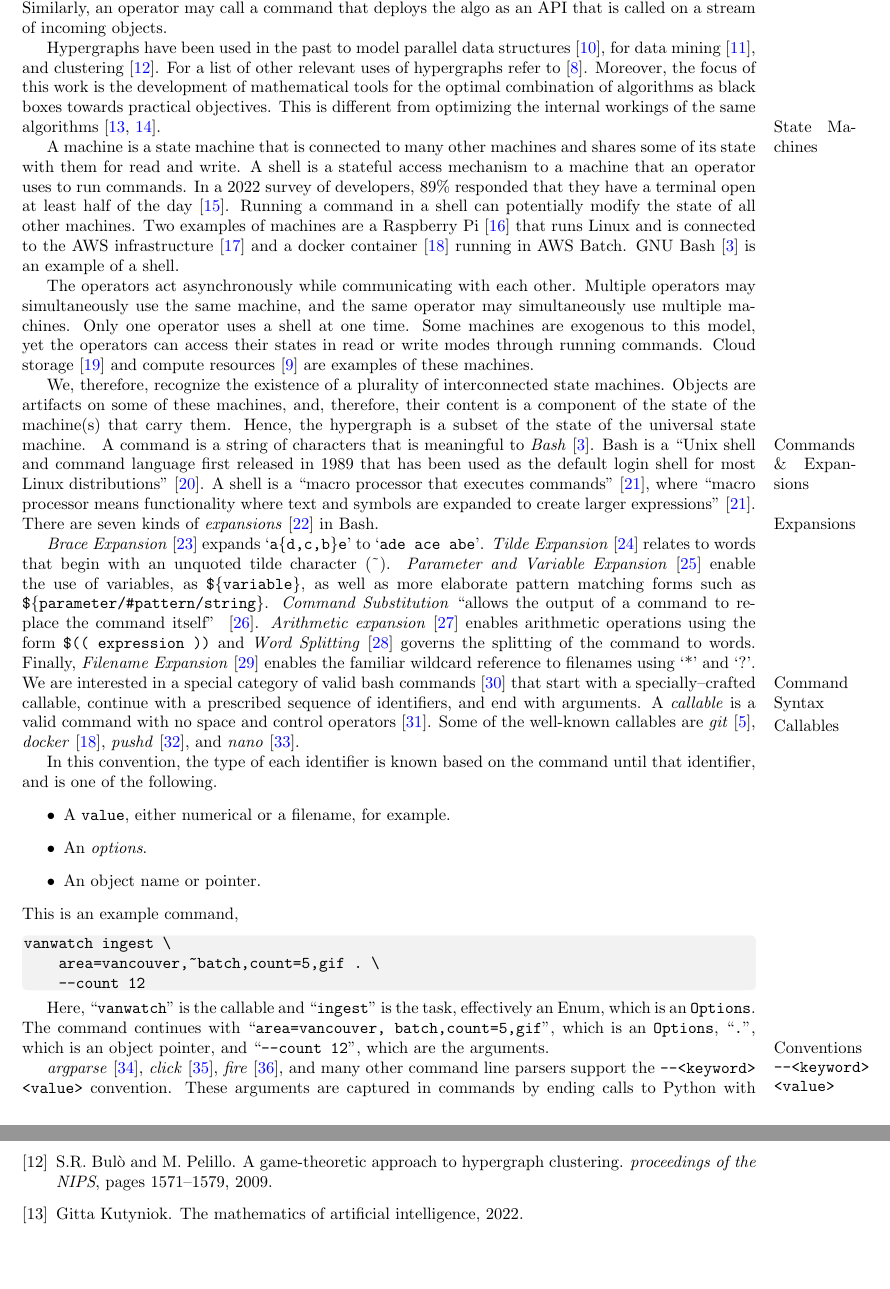
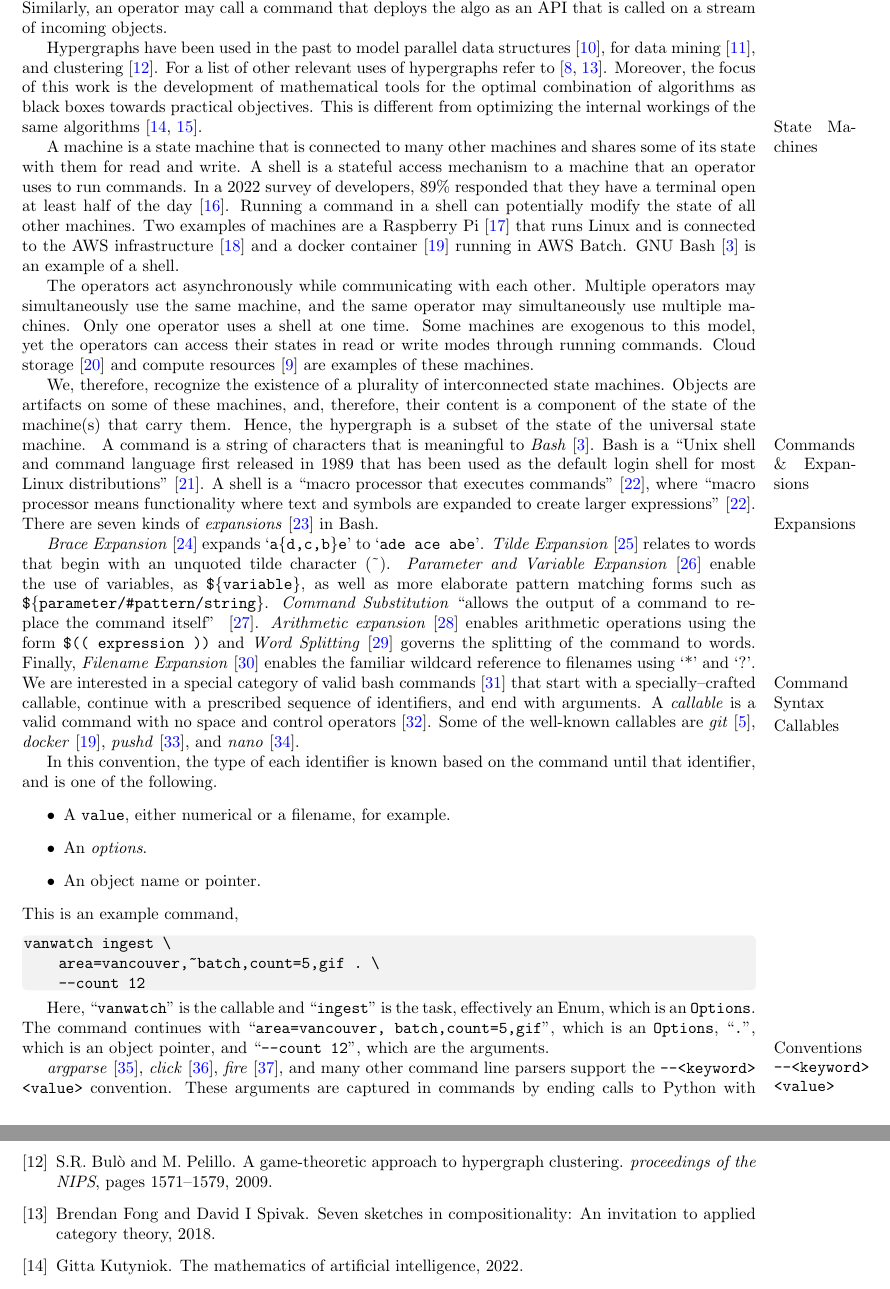
Before and after one commit to kamangir/giza, a LaTeX paper (tex/giza.tex, which reads giza.bib, tex/theory/hypergraph.tex): two parts of pages 2 and 8 of 9, joined at a grey line, cut so that both start at the same text, the shorter picture padded with empty space. Compiled offline with pdfLaTeX; a LaTeX package or settings file that is missing is left out.

Commit message:
start of hypergraphs-2025-04-15-in7f6o 🌀 - kamangir/bolt#746

```diff
--- a/giza.bib
+++ b/giza.bib
@@ -0,0 +1,4 @@
+@misc{fong2018,
+title={Seven Sketches in Compositionality: An Invitation to Applied Category Theory},
+author={Brendan Fong and David I Spivak},
+year={2018},
--- a/tex/theory/hypergraph.tex
+++ b/tex/theory/hypergraph.tex
@@ -7,4 +7,4 @@ As such, we model an AI system as an infinite \emph{hypergraph}~\cite{Hypergraph
 
 Whereas, a conventional hypergraph generalizes by allowing the edges to connect any two subsets of nodes, here, we are also interested in a second generalization that allows an edge to ``call'' other edges. An important example of this process is when an operator builds an algo (an edge) and then submits a command to \emph{AWS Batch}~\cite{aws_batch} that calls the algo 10,000 times on separate subsets of objects. Similarly, an operator may call a command that deploys the algo as an API that is called on a stream of incoming objects.
 
-Hypergraphs have been used in the past to model parallel data structures~\cite{HK00}, for data mining~\cite{HBC07}, and clustering~\cite{BP09}. For a list of other relevant uses of hypergraphs refer to~\cite{Hypergraph13}. Moreover, the focus of this work is the development of mathematical tools for the optimal combination of algorithms as black boxes towards practical objectives. This is different from optimizing the internal workings of the same algorithms~\cite{kutyniok2022,peyre2025}.
+Hypergraphs have been used in the past to model parallel data structures~\cite{HK00}, for data mining~\cite{HBC07}, and clustering~\cite{BP09}. For a list of other relevant uses of hypergraphs refer to~\cite{Hypergraph13,fong2018}. Moreover, the focus of this work is the development of mathematical tools for the optimal combination of algorithms as black boxes towards practical objectives. This is different from optimizing the internal workings of the same algorithms~\cite{kutyniok2022,peyre2025}.
```
Also changed, not shown: pdf/giza.pdf, giza.bib (6 more changed lines), 1 other file.
